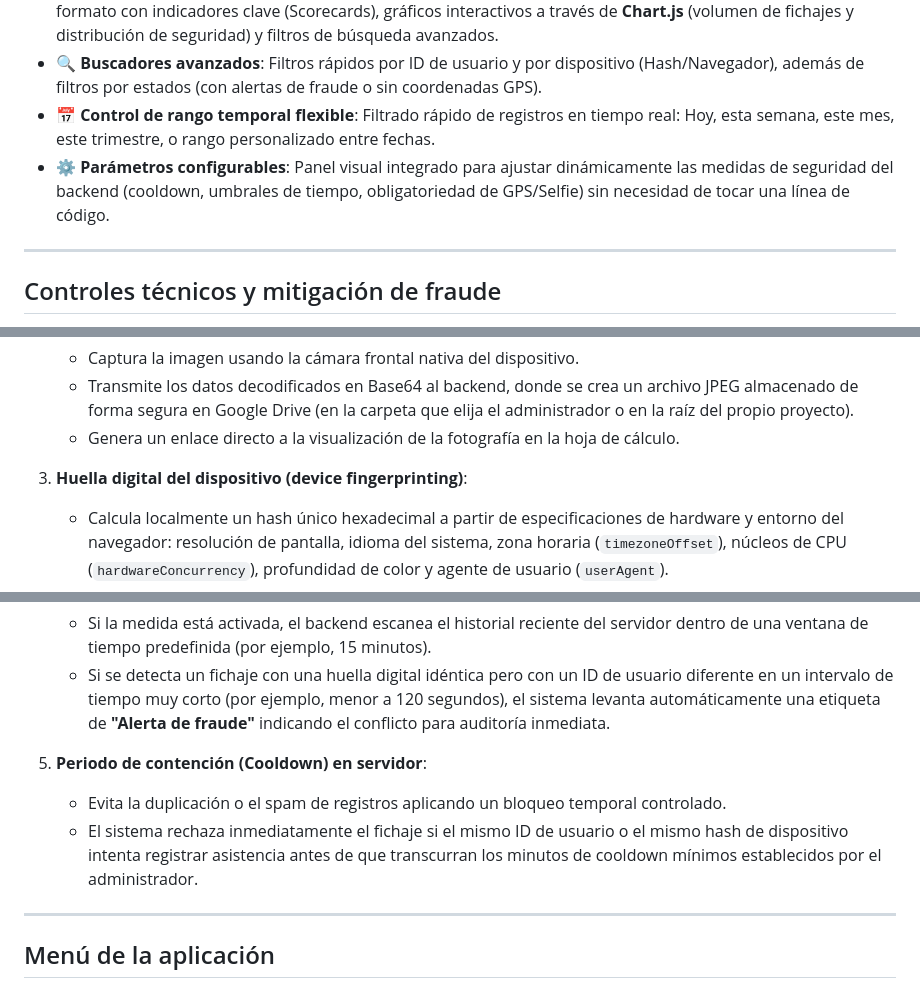
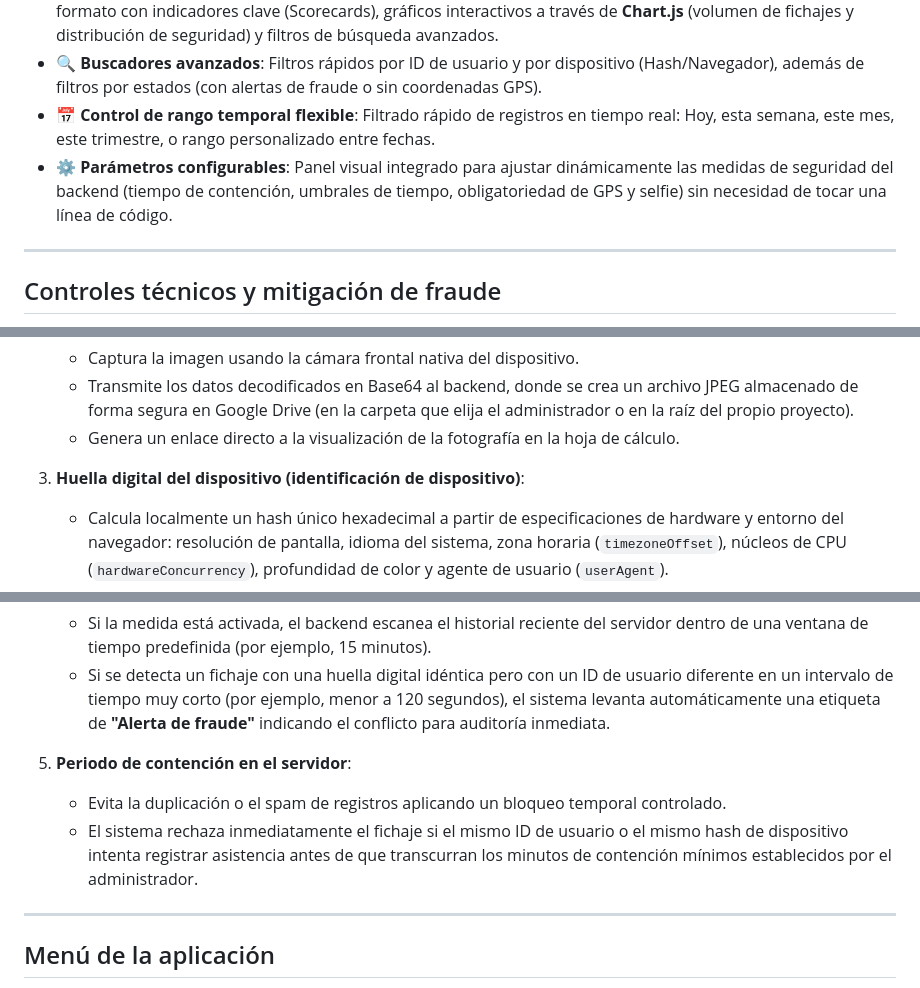
Before and after one commit to pfelipm/fichaje-seguro, a Markdown page: README.md, 3 parts joined by grey strips. Rendered like a GitHub page.

Commit message:
Eliminar anglicismos (cooldown, fingerprinting, selfie) del README en favor de términos en español

```diff
--- a/README.md
+++ b/README.md
@@ -34,7 +34,7 @@ Un sistema moderno de control de asistencia y registro de presencia desarrollado
 - 📊 **Panel de control interactivo**: Dashboard integrado en la hoja de cálculo mediante un diálogo HTML de gran formato con indicadores clave (Scorecards), gráficos interactivos a través de **Chart.js** (volumen de fichajes y distribución de seguridad) y filtros de búsqueda avanzados.
 - 🔍 **Buscadores avanzados**: Filtros rápidos por ID de usuario y por dispositivo (Hash/Navegador), además de filtros por estados (con alertas de fraude o sin coordenadas GPS).
 - 📅 **Control de rango temporal flexible**: Filtrado rápido de registros en tiempo real: Hoy, esta semana, este mes, este trimestre, o rango personalizado entre fechas.
-- ⚙️ **Parámetros configurables**: Panel visual integrado para ajustar dinámicamente las medidas de seguridad del backend (cooldown, umbrales de tiempo, obligatoriedad de GPS/Selfie) sin necesidad de tocar una línea de código.
+- ⚙️ **Parámetros configurables**: Panel visual integrado para ajustar dinámicamente las medidas de seguridad del backend (tiempo de contención, umbrales de tiempo, obligatoriedad de GPS y selfie) sin necesidad de tocar una línea de código.
 
 ---
 
@@ -52,7 +52,7 @@ Para garantizar la veracidad de cada registro, el sistema implementa múltiples
    - Transmite los datos decodificados en Base64 al backend, donde se crea un archivo JPEG almacenado de forma segura en Google Drive (en la carpeta que elija el administrador o en la raíz del propio proyecto).
    - Genera un enlace directo a la visualización de la fotografía en la hoja de cálculo.
 
-3. **Huella digital del dispositivo (device fingerprinting)**:
+3. **Huella digital del dispositivo (identificación de dispositivo)**:
    - Calcula localmente un hash único hexadecimal a partir de especificaciones de hardware y entorno del navegador: resolución de pantalla, idioma del sistema, zona horaria (`timezoneOffset`), núcleos de CPU (`hardwareConcurrency`), profundidad de color y agente de usuario (`userAgent`).
    - Esto permite identificar el dispositivo físico del usuario de manera persistente sin necesidad de almacenar cookies intrusivas o datos personales de rastreo.
 
@@ -60,9 +60,9 @@ Para garantizar la veracidad de cada registro, el sistema implementa múltiples
    - Si la medida está activada, el backend escanea el historial reciente del servidor dentro de una ventana de tiempo predefinida (por ejemplo, 15 minutos).
    - Si se detecta un fichaje con una huella digital idéntica pero con un ID de usuario diferente en un intervalo de tiempo muy corto (por ejemplo, menor a 120 segundos), el sistema levanta automáticamente una etiqueta de **"Alerta de fraude"** indicando el conflicto para auditoría inmediata.
 
-5. **Periodo de contención (Cooldown) en servidor**:
+5. **Periodo de contención en el servidor**:
    - Evita la duplicación o el spam de registros aplicando un bloqueo temporal controlado.
-   - El sistema rechaza inmediatamente el fichaje si el mismo ID de usuario o el mismo hash de dispositivo intenta registrar asistencia antes de que transcurran los minutos de cooldown mínimos establecidos por el administrador.
+   - El sistema rechaza inmediatamente el fichaje si el mismo ID de usuario o el mismo hash de dispositivo intenta registrar asistencia antes de que transcurran los minutos de contención mínimos establecidos por el administrador.
 
 ---
 
```
Also changed, not shown: other parts of README.md (+1 -1 lines).
